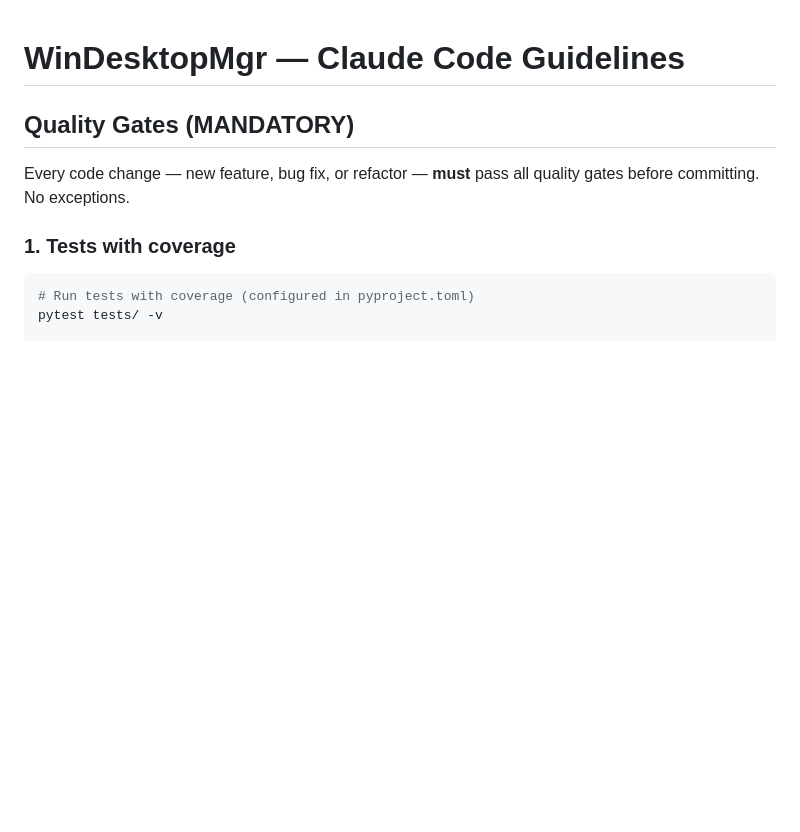
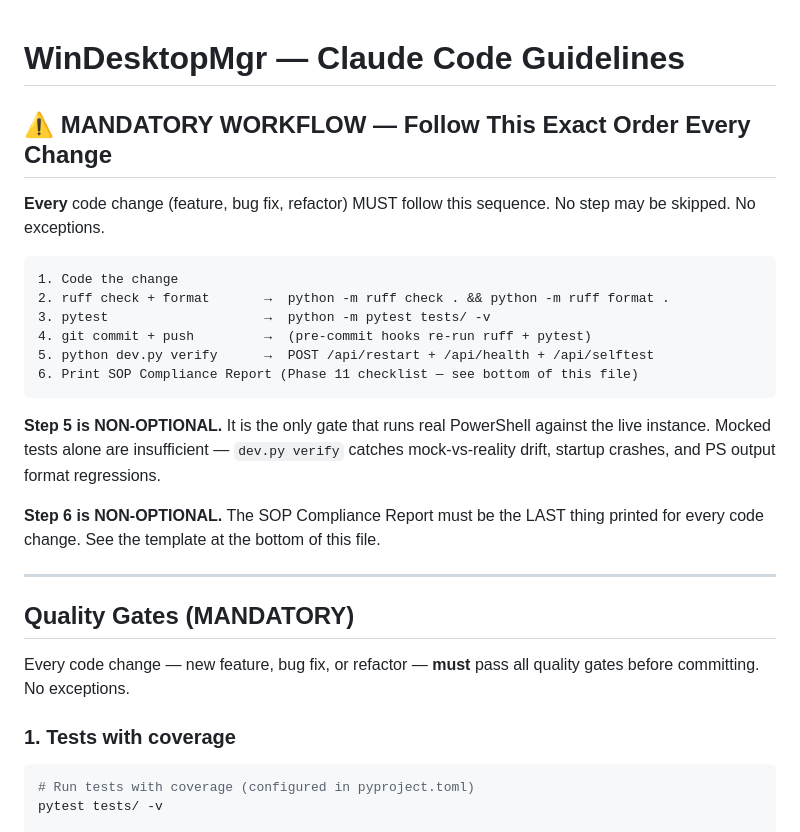
Before and after one commit to shigsdev/windesktopmgr, a Markdown page: CLAUDE.md, the part around one of its changes. Drawn GitHub-style; blank space fills up the shorter version.

````diff
--- a/CLAUDE.md
+++ b/CLAUDE.md
@@ -1,4 +1,27 @@
 # WinDesktopMgr — Claude Code Guidelines
+
+## ⚠️ MANDATORY WORKFLOW — Follow This Exact Order Every Change
+
+**Every** code change (feature, bug fix, refactor) MUST follow this sequence.
+No step may be skipped. No exceptions.
+
+```
+1. Code the change
+2. ruff check + format       →  python -m ruff check . && python -m ruff format .
+3. pytest                    →  python -m pytest tests/ -v
+4. git commit + push         →  (pre-commit hooks re-run ruff + pytest)
+5. python dev.py verify      →  POST /api/restart + /api/health + /api/selftest
+6. Print SOP Compliance Report (Phase 11 checklist — see bottom of this file)
+```
+
+**Step 5 is NON-OPTIONAL.** It is the only gate that runs real PowerShell against
+the live instance. Mocked tests alone are insufficient — `dev.py verify` catches
+mock-vs-reality drift, startup crashes, and PS output format regressions.
+
+**Step 6 is NON-OPTIONAL.** The SOP Compliance Report must be the LAST thing
+printed for every code change. See the template at the bottom of this file.
+
+---
 
 ## Quality Gates (MANDATORY)
 
````
Also changed, not shown: other parts of CLAUDE.md (+68 -0 lines).
